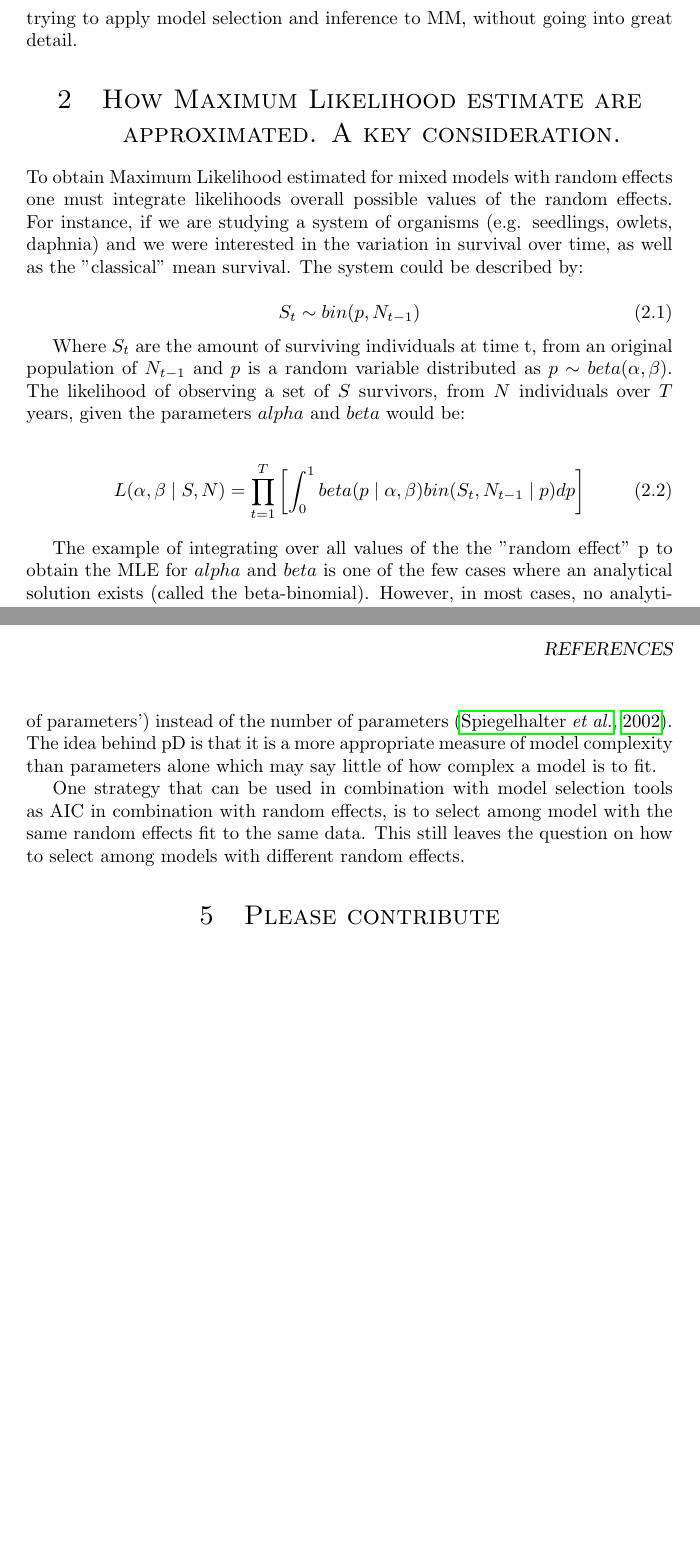
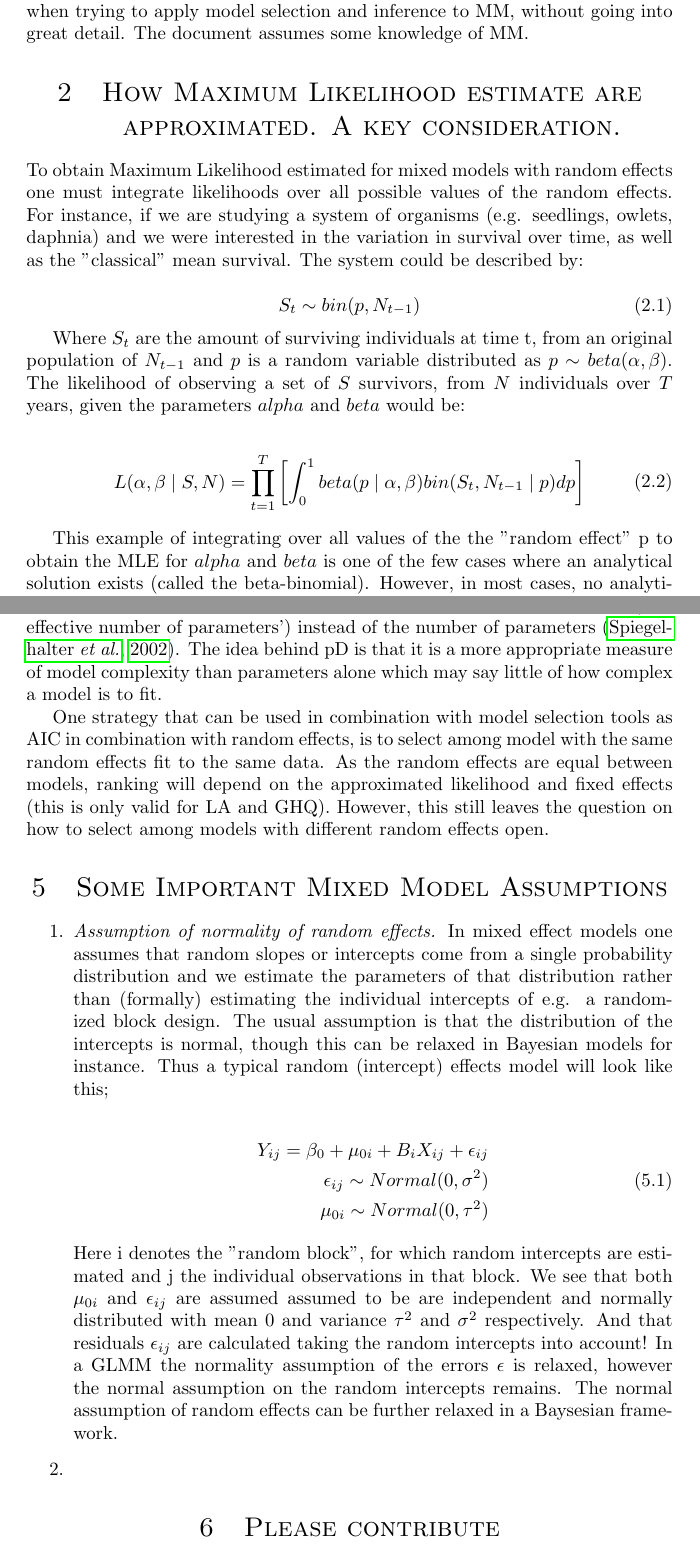
Before and after one commit to MarcoDVisser/mmnotes, a LaTeX document (Man/mixedmodelguid.tex): two parts of pages 2 and 4 of 4 before the commit and two parts of pages 2 and 4 of 5 after it, joined at a grey line, cut so that both start at the same text, the shorter picture padded with empty space. Compiled offline with pdfLaTeX.

Commit message:
Work on MM assumptions

```diff
--- a/Man/mixedmodelguid.tex
+++ b/Man/mixedmodelguid.tex
@@ -119,11 +119,11 @@
 
 \section{Introduction}
 
-Mixed models (MM) are a popular tool in ecology today, one that is rapidly gaining popularity as MM have become easy implement in most software packages (SAS, SPSS, R:lme4). The popularity of MM is likely largely due to the fact that ecological datasets often violate the assumptions of classical statistical tests. There is also increased interest in directly estimating variance (between individuals, or in space and time) as theoretical studies emphasize the effects of variability on e.g. population dynamics \citep{Pfister2003}. However, recent studies have shown the majority of studies in ecology (58 - 95\%) used these tools inappropriately \citep{Bolker2009}. Much is still unknown about mixed models, this document aims to summarize some of the key issues when trying to apply model selection and inference to MM, without going into great detail.
+Mixed models (MM) are a popular tool in ecology today, one that is rapidly gaining popularity as MM have become easy to implement in most software packages (SAS, SPSS, R:lme4). The popularity of MM is likely largely due to the fact that ecological datasets often violate the assumptions of classical statistical tests. There is also increased interest in directly estimating variance (between individuals, or in space and time) as theoretical studies emphasize the effects of variability on e.g. population dynamics \citep{Pfister2003}. However, recent studies have shown the majority of studies in ecology (58 - 95\%) used these tools inappropriately \citep{Bolker2009}. Much is still unknown about mixed models, this document aims to summarize some of the key issues when trying to apply model selection and inference to MM, without going into great detail. The document assumes some knowledge of MM.
 
 \section{How Maximum Likelihood estimate are approximated. A key consideration.}
 
-To obtain Maximum Likelihood estimated for mixed models with random effects one must integrate likelihoods overall possible values of the random effects. For instance, if we are studying a system of organisms (e.g. seedlings, owlets, daphnia) and we were interested in the variation in survival over time, as well as the "classical" mean survival. The system could be described by:
+To obtain Maximum Likelihood estimated for mixed models with random effects one must integrate likelihoods over all possible values of the random effects. For instance, if we are studying a system of organisms (e.g. seedlings, owlets, daphnia) and we were interested in the variation in survival over time, as well as the "classical" mean survival. The system could be described by:
 
 \begin{equation}
 S_t \sim bin(p,N_{t-1})
@@ -137,7 +137,7 @@ L(\alpha,\beta \mid S,N) = \prod^{T}_{t=1} \left[ \int^{1}_{0} beta(p \mid \alph
 \end{split}
 \end{equation}
 
-The example of integrating over all values of the the "random effect" p to obtain the MLE for $alpha$ and $beta$ is one of the few cases where an analytical solution exists (called the beta-binomial). However, in most cases, no analytical solution exists and integration must be done numerically. Even for simple problems this quickly becomes infeasible. For these reasons statisticians have come up ways to approximate the MLE of model parameters including random effects. These techniques include:
+This example of integrating over all values of the the "random effect" p to obtain the MLE for $alpha$ and $beta$ is one of the few cases where an analytical solution exists (called the beta-binomial). However, in most cases, no analytical solution exists and integration must be done numerically. Even for simple problems this quickly becomes infeasible. For these reasons statisticians have come up ways to approximate the MLE of model parameters including random effects. These techniques include:
 
 \begin{enumerate}
 \item Pseudo and penalized quasi-likelihoods [PQL]
@@ -165,7 +165,26 @@ Statistics as Z, t, $\chi^2$ and F are poor for models containing random effects
 
-Another considerable problem in model selection and inference, is how to decide how many parameters a models has (in AIC) r df (in t, $\chi^2$ and F) when including random effects. How many parameters to you effectively have? With random effects included there is no straight answer, and simply counting the random effect sds is considered wrong. I have found no satisfactory answer to this, barring the use of DIC with MCMCs. DIC uses pD ('the effective number of parameters') instead of the number of parameters \citep{Spiegelhalter2002}. The idea behind pD is that it is a more appropriate measure of model complexity than parameters alone which may say little of how complex a model is to fit.
+Another considerable problem in model selection and inference, is how to decide how many parameters a models has (in AIC) or df (in t, $\chi^2$ and F) when including random effects. How many parameters to you effectively have? With random effects included, there is no straight answer and note that simply counting the random effect sd's is considered wrong. I have found no satisfactory answer to this, barring the use of DIC with MCMCs. DIC uses pD ('the effective number of parameters') instead of the number of parameters \citep{Spiegelhalter2002}. The idea behind pD is that it is a more appropriate measure of model complexity than parameters alone which may say little of how complex a model is to fit.
 
-One strategy that can be used in combination with model selection tools as AIC in combination with random effects, is to select among model with the same random effects fit to the same data. This still leaves the question on how to select among models with different random effects.
+One strategy that can be used in combination with model selection tools as AIC in combination with random effects, is to select among model with the same random effects fit to the same data. As the random effects are equal between models, ranking will depend on the approximated likelihood and fixed effects (this is only valid for LA and GHQ). However, this still leaves the question on how to select among models with different random effects open.
+
+
+\section{Some Important Mixed Model Assumptions}
+\begin{enumerate}
+\item \textit{Assumption of normality of random effects.} In mixed effect models one assumes that random slopes or intercepts come from a single probability distribution and we estimate the parameters of that distribution rather than (formally) estimating the individual intercepts of e.g. a randomized block design. The usual assumption is that the distribution of the intercepts is normal, though this can be relaxed in Bayesian models for instance. Thus a typical random (intercept) effects model will look like this;
+
+\begin{equation}
+\begin{split}
+Y_{ij}  = \beta_{0}+\mu_{0i}+B_i X_{ij} + \epsilon_{ij} \\
+\epsilon_{ij} \sim Normal(0,\sigma^2) \\
+\mu_{0i} \sim Normal(0,\tau^2)
+\end{split}
+\end{equation}
+
+Here i denotes the "random block", for which random intercepts are estimated and j the individual observations in that block. We see that both $\mu_{0i}$ and $\epsilon_{ij}$ are assumed assumed to be are independent and normally distributed with mean 0 and variance $\tau^2$ and $\sigma^2$ respectively. And that residuals $\epsilon_{ij}$ are calculated taking the random intercepts into account! In a GLMM the normality assumption of the errors $\epsilon$ is relaxed, however the normal assumption on the random intercepts remains. The normal assumption of random effects can be further relaxed in a Baysesian framework.
+
+\item
+\end{enumerate}
+
 
 \section{Please contribute}
 If you have any comments or suggestion to improve this document, and make it a more comprehensive guide to inference with Mixed Effect models. Please add your suggestion through \footnote{\url{http://github.com/MarcoDVisser/mmnotes/issues}} or fork this repository on github \footnote{\url{http://github.com/MarcoDVisser/mmnotes}}.
```
Also changed, not shown: Man/mixedmodelguid.pdf, Man/mixedmodelguid.tex (10 more changed lines), 6 other files.
